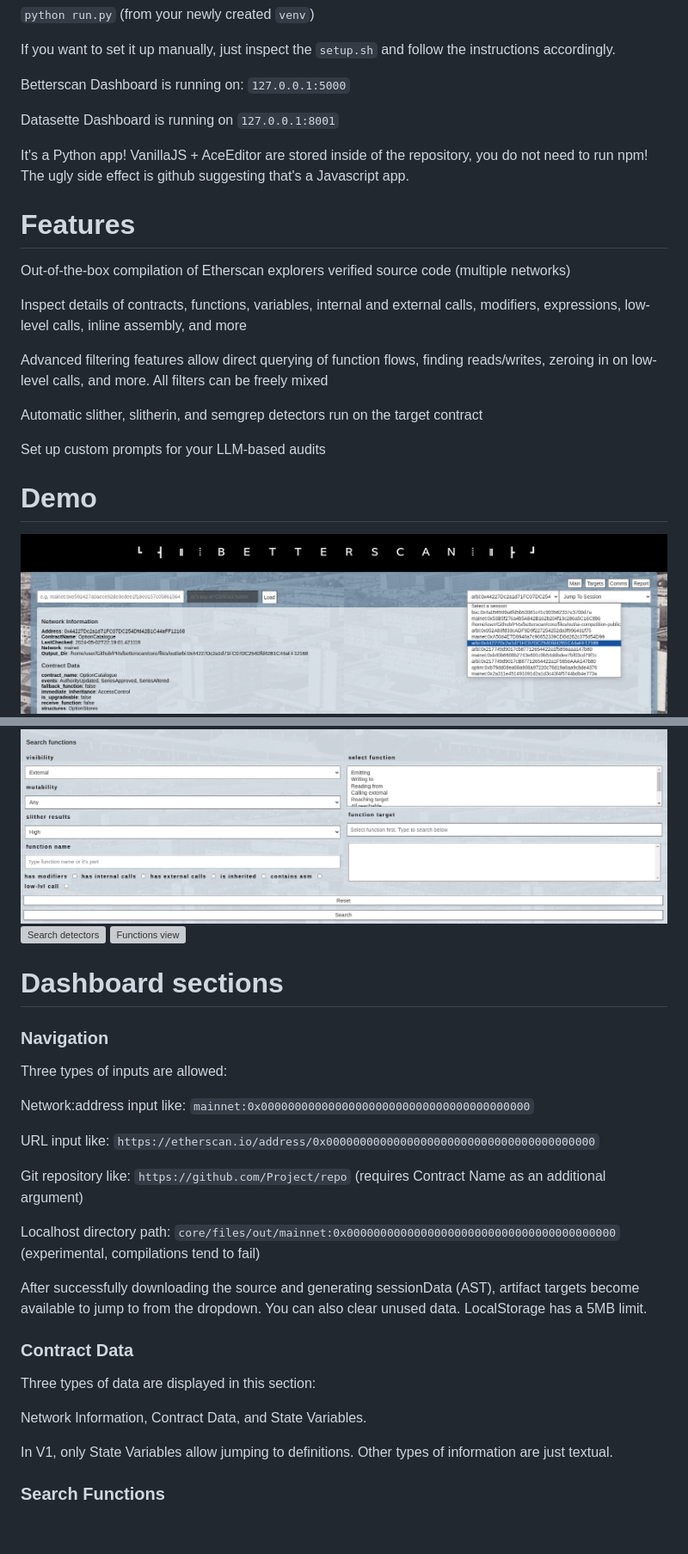
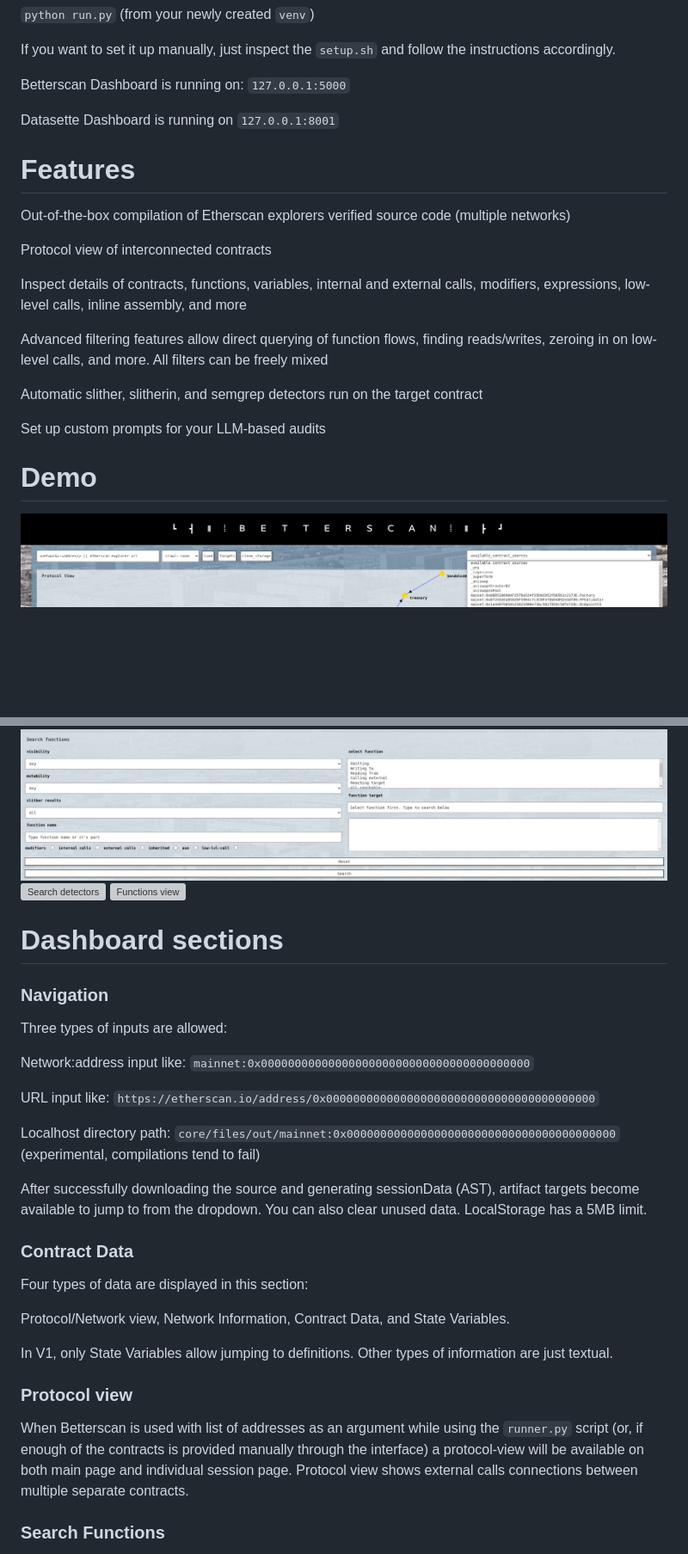
Before and after one commit to shortdoom/betterscan-v1, a Markdown page: README.md, 2 parts joined by grey strips. Shown: that part at 86% size. Rendered like a GitHub page; pictures changed too: docs/images/navigation1.png, docs/images/search_functions1.png; blank space fills up the shorter version; grey boxes are pictures that could not be loaded.

Commit message:
update: README

```diff
--- a/README.md
+++ b/README.md
@@ -20,11 +24,11 @@ Betterscan Dashboard is running on: `127.0.0.1:5000`
 
 Datasette Dashboard is running on `127.0.0.1:8001`
 
-It's a Python app! VanillaJS + AceEditor are stored inside of the repository, you do not need to run npm! The ugly side effect is github suggesting that's a Javascript app.
-
 # Features
 
 Out-of-the-box compilation of Etherscan explorers verified source code (multiple networks)
+
+Protocol view of interconnected contracts
 
 Inspect details of contracts, functions, variables, internal and external calls, modifiers, expressions, low-level calls, inline assembly, and more
 
@@ -52,19 +57,21 @@ Network:address input like: `mainnet:0x0000000000000000000000000000000000000000`
 
 URL input like: `https://etherscan.io/address/0x0000000000000000000000000000000000000000`
 
-Git repository like: `https://github.com/Project/repo` (requires Contract Name as an additional argument)
-
 Localhost directory path: `core/files/out/mainnet:0x0000000000000000000000000000000000000000` (experimental, compilations tend to fail)
 
 After successfully downloading the source and generating sessionData (AST), artifact targets become available to jump to from the dropdown. You can also clear unused data. LocalStorage has a 5MB limit.
 
 ### Contract Data
 
-Three types of data are displayed in this section:
+Four types of data are displayed in this section:
 
-Network Information, Contract Data, and State Variables.
+Protocol/Network view, Network Information, Contract Data, and State Variables.
 
 In V1, only State Variables allow jumping to definitions. Other types of information are just textual.
+
+### Protocol view
+
+When Betterscan is used with list of addresses as an argument while using the `runner.py` script (or, if enough of the contracts is provided manually through the interface) a protocol-view will be available on both main page and individual session page. Protocol view shows external calls connections between multiple separate contracts.
 
 ### Search Functions
 
```
Also changed, not shown: other parts of README.md (+7 -9 lines), 7 other files.
